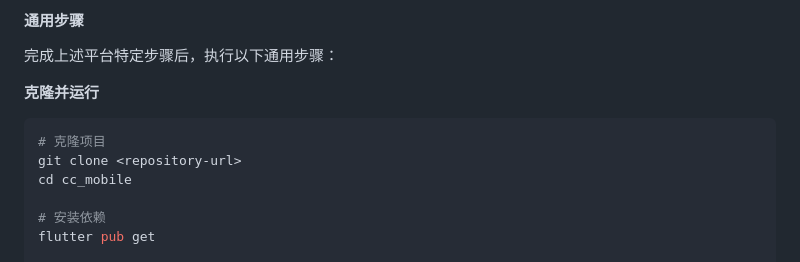
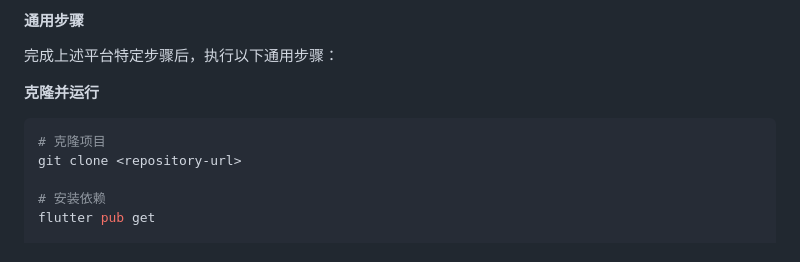
Before and after one commit to prisssse/CAHub, a Markdown page: README.md, the part around the change. Drawn GitHub-style.

````diff
--- a/README.md
+++ b/README.md
@@ -141,7 +141,6 @@ flutter doctor
 ```bash
 # 克隆项目
 git clone <repository-url>
-cd cc_mobile
 
 # 安装依赖
 flutter pub get
````
